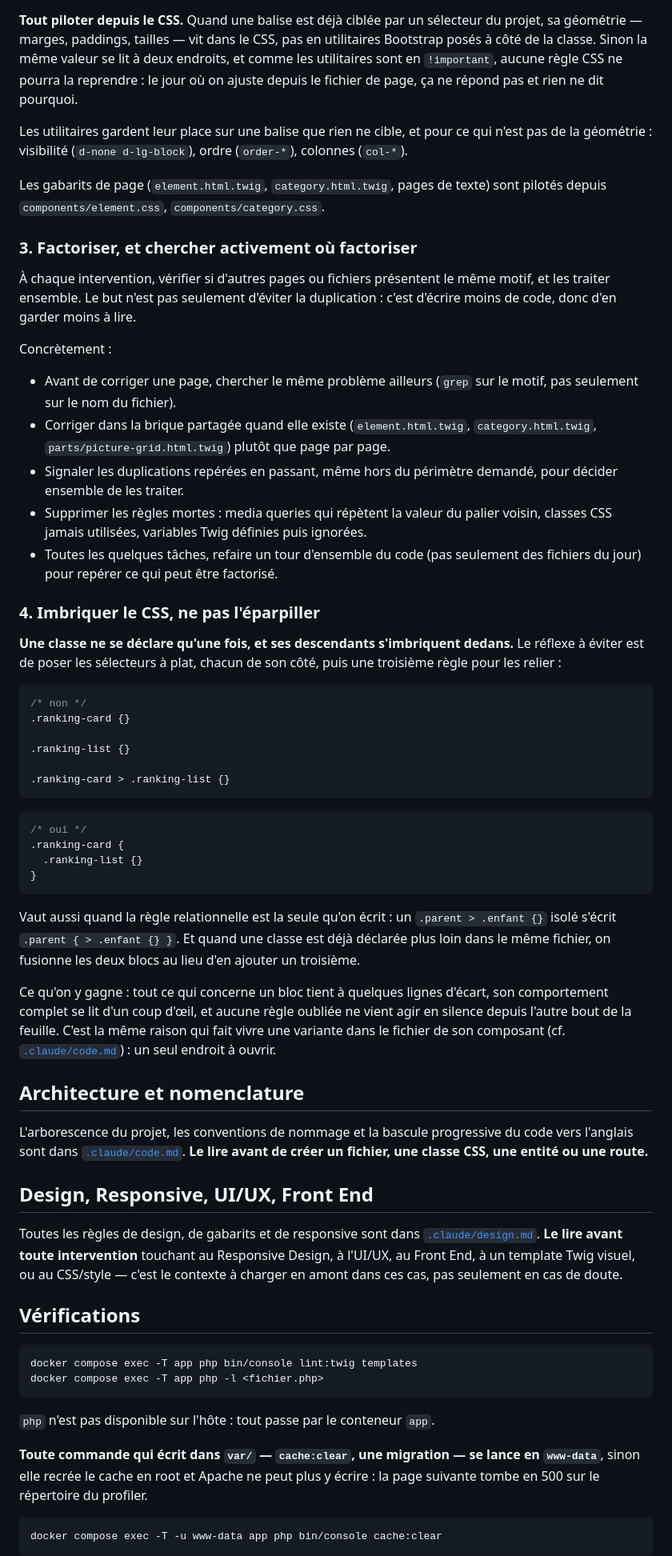
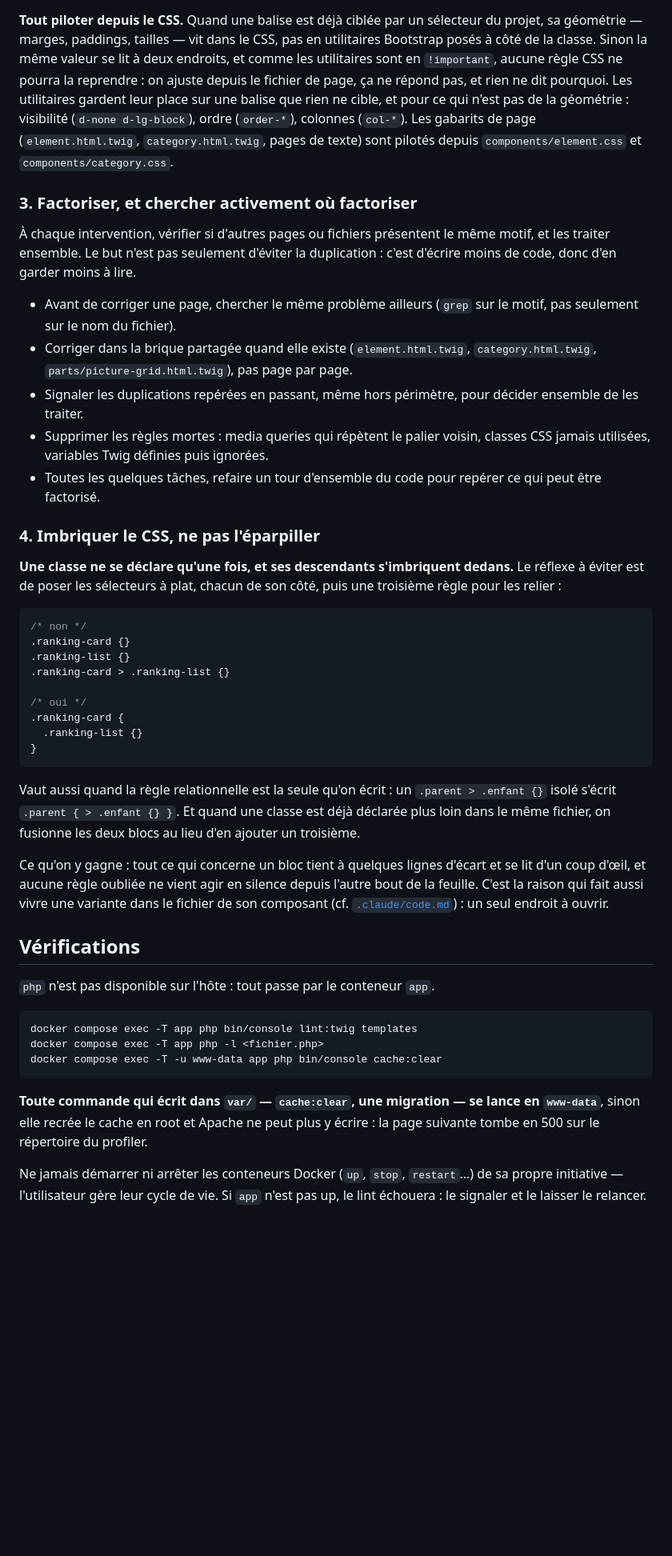
Before and after one commit to Axel-EIN/axljdr, a Markdown page: CLAUDE.md, the part around one of its changes. Shown at 80% size. Drawn GitHub-style; blank space fills up the shorter version.

Commit message:
[CLAUDE] changed instructions order

````diff
--- a/CLAUDE.md
+++ b/CLAUDE.md
@@ -88,35 +87,29 @@ propre fichier dans `public/css/components/`.
 sélecteur du projet, sa géométrie — marges, paddings, tailles — vit dans le CSS,
 pas en utilitaires Bootstrap posés à côté de la classe. Sinon la même valeur se
 lit à deux endroits, et comme les utilitaires sont en `!important`, aucune règle
-CSS ne pourra la reprendre : le jour où on ajuste depuis le fichier de page, ça
-ne répond pas et rien ne dit pourquoi.
-
-Les utilitaires gardent leur place sur une balise que rien ne cible, et pour ce
-qui n'est pas de la géométrie : visibilité (`d-none d-lg-block`), ordre
-(`order-*`), colonnes (`col-*`).
-
-Les gabarits de page (`element.html.twig`, `category.html.twig`, pages de
-texte) sont pilotés depuis `components/element.css`, `components/category.css`.
+CSS ne pourra la reprendre : on ajuste depuis le fichier de page, ça ne répond
+pas, et rien ne dit pourquoi. Les utilitaires gardent leur place sur une balise
+que rien ne cible, et pour ce qui n'est pas de la géométrie : visibilité
+(`d-none d-lg-block`), ordre (`order-*`), colonnes (`col-*`). Les gabarits de
+page (`element.html.twig`, `category.html.twig`, pages de texte) sont pilotés
+depuis `components/element.css` et `components/category.css`.
 
 ### 3. Factoriser, et chercher activement où factoriser
 
-À chaque intervention, vérifier si d'autres pages ou fichiers présentent le
-même motif, et les traiter ensemble. Le but n'est pas seulement d'éviter la
+À chaque intervention, vérifier si d'autres pages ou fichiers présentent le même
+motif, et les traiter ensemble. Le but n'est pas seulement d'éviter la
 duplication : c'est d'écrire moins de code, donc d'en garder moins à lire.
 
-Concrètement :
-
-- Avant de corriger une page, chercher le même problème ailleurs
-  (`grep` sur le motif, pas seulement sur le nom du fichier).
-- Corriger dans la brique partagée quand elle existe
-  (`element.html.twig`, `category.html.twig`, `parts/picture-grid.html.twig`)
-  plutôt que page par page.
-- Signaler les duplications repérées en passant, même hors du périmètre
-  demandé, pour décider ensemble de les traiter.
-- Supprimer les règles mortes : media queries qui répètent la valeur du palier
-  voisin, classes CSS jamais utilisées, variables Twig définies puis ignorées.
-- Toutes les quelques tâches, refaire un tour d'ensemble du code (pas
-  seulement des fichiers du jour) pour repérer ce qui peut être factorisé.
+- Avant de corriger une page, chercher le même problème ailleurs (`grep` sur le
+  motif, pas seulement sur le nom du fichier).
+- Corriger dans la brique partagée quand elle existe (`element.html.twig`,
+  `category.html.twig`, `parts/picture-grid.html.twig`), pas page par page.
+- Signaler les duplications repérées en passant, même hors périmètre, pour
+  décider ensemble de les traiter.
+- Supprimer les règles mortes : media queries qui répètent le palier voisin,
+  classes CSS jamais utilisées, variables Twig définies puis ignorées.
+- Toutes les quelques tâches, refaire un tour d'ensemble du code pour repérer ce
+  qui peut être factorisé.
 
 ### 4. Imbriquer le CSS, ne pas l'éparpiller
 
@@ -127,13 +120,9 @@ une troisième règle pour les relier :
 ```css
 /* non */
 .ranking-card {}
+.ranking-list {}
+.ranking-card > .ranking-list {}
 
-.ranking-list {}
-
-.ranking-card > .ranking-list {}
-```
-
-```css
 /* oui */
 .ranking-card {
   .ranking-list {}
@@ -145,40 +134,27 @@ Vaut aussi quand la règle relationnelle est la seule qu'on écrit : un
 classe est déjà déclarée plus loin dans le même fichier, on fusionne les deux
 blocs au lieu d'en ajouter un troisième.
 
-Ce qu'on y gagne : tout ce qui concerne un bloc tient à quelques lignes d'écart,
-son comportement complet se lit d'un coup d'œil, et aucune règle oubliée ne
-vient agir en silence depuis l'autre bout de la feuille. C'est la même raison
-qui fait vivre une variante dans le fichier de son composant (cf.
+Ce qu'on y gagne : tout ce qui concerne un bloc tient à quelques lignes d'écart
+et se lit d'un coup d'œil, et aucune règle oubliée ne vient agir en silence
+depuis l'autre bout de la feuille. C'est la raison qui fait aussi vivre une
+variante dans le fichier de son composant (cf.
 [`.claude/code.md`](.claude/code.md)) : un seul endroit à ouvrir.
 
-## Architecture et nomenclature
+## Vérifications
 
-L'arborescence du projet, les conventions de nommage et la bascule progressive
-du code vers l'anglais sont dans [`.claude/code.md`](.claude/code.md). **Le lire
-avant de créer un fichier, une classe CSS, une entité ou une route.**
-
-## Design, Responsive, UI/UX, Front End
-
-Toutes les règles de design, de gabarits et de responsive sont dans
-[`.claude/design.md`](.claude/design.md). **Le lire avant toute intervention**
-touchant au Responsive Design, à l'UI/UX, au Front End, à un template Twig
-visuel, ou au CSS/style — c'est le contexte à charger en amont dans ces cas,
-pas seulement en cas de doute.
-
-## Vérifications
+`php` n'est pas disponible sur l'hôte : tout passe par le conteneur `app`.
 
 ```bash
 docker compose exec -T app php bin/console lint:twig templates
 docker compose exec -T app php -l <fichier.php>
+docker compose exec -T -u www-data app php bin/console cache:clear
 ```
-
-`php` n'est pas disponible sur l'hôte : tout passe par le conteneur `app`.
 
 **Toute commande qui écrit dans `var/` — `cache:clear`, une migration — se lance
 en `www-data`**, sinon elle recrée le cache en root et Apache ne peut plus y
 écrire : la page suivante tombe en 500 sur le répertoire du profiler.
 
-```bash
-docker compose exec -T -u www-data app php bin/console cache:clear
-```
+Ne jamais démarrer ni arrêter les conteneurs Docker (`up`, `stop`, `restart`…)
+de sa propre initiative — l'utilisateur gère leur cycle de vie. Si `app` n'est
+pas up, le lint échouera : le signaler et le laisser le relancer.
 
````
Also changed, not shown: other parts of CLAUDE.md (+57 -67 lines).
